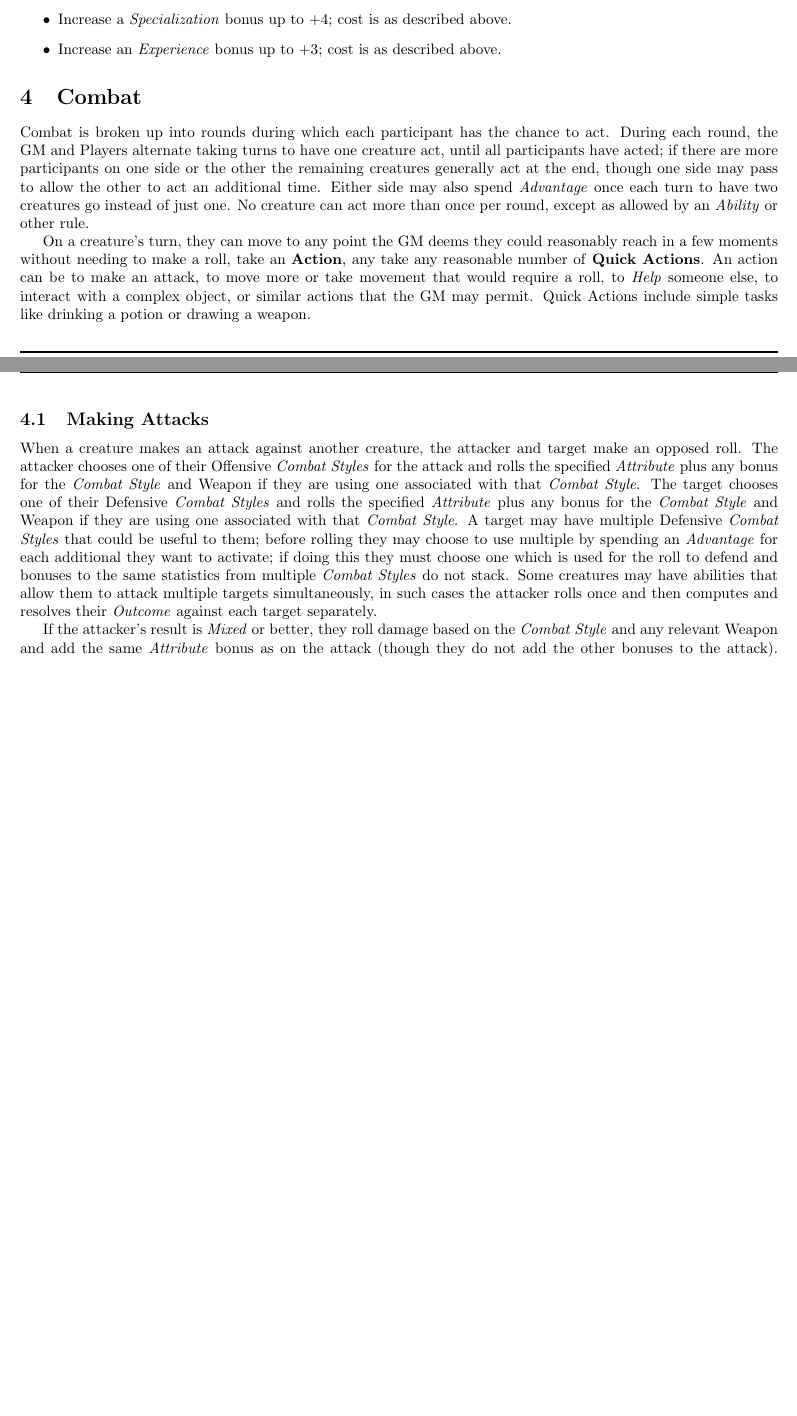
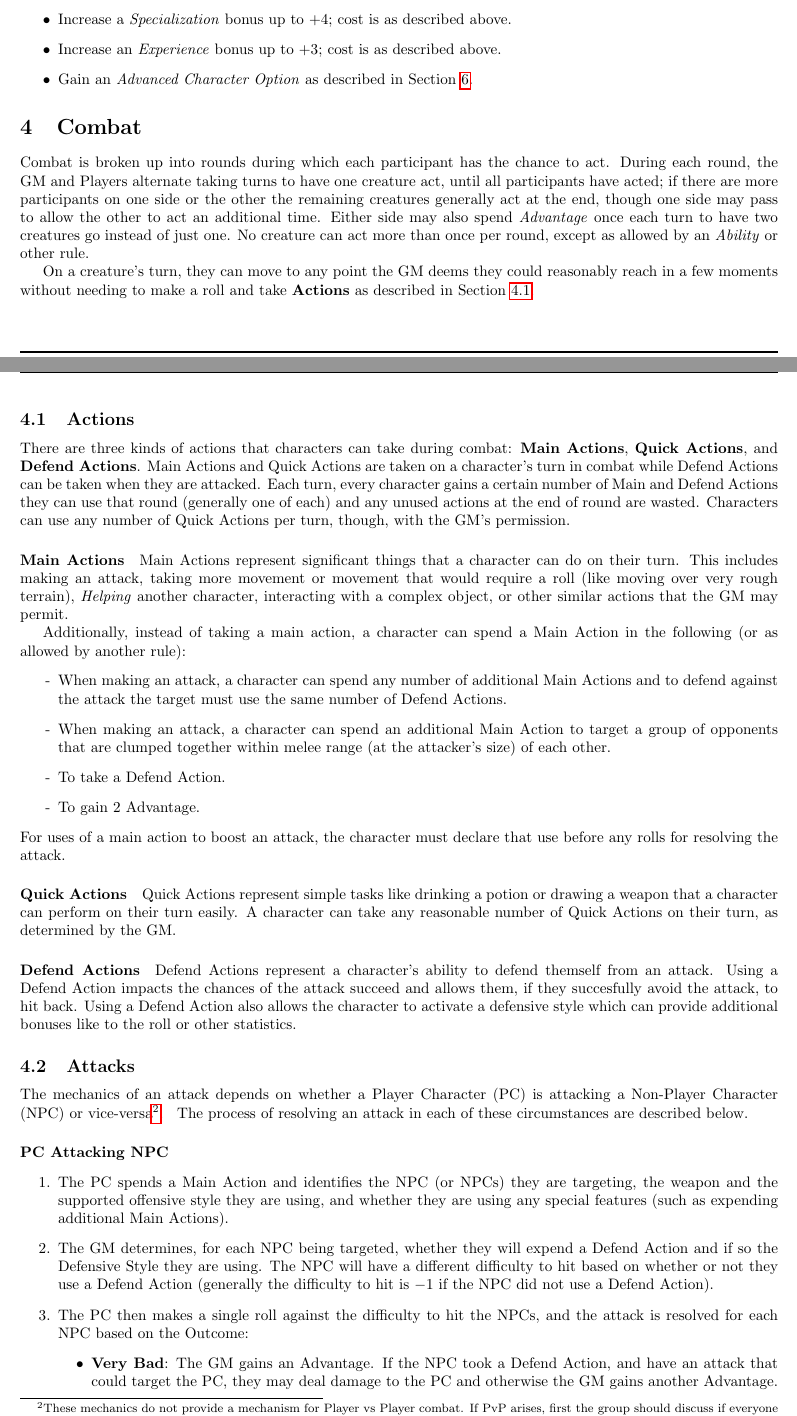
Before and after one commit to counc009/duality-rpg, a LaTeX document (latex/main.tex, which reads latex/rules/characters.tex, latex/rules/combat.tex): two parts of pages 10 and 11 of 16 before the commit and two parts of pages 10 and 11 of 17 after it, joined at a grey line, cut so that both start at the same text, the shorter picture padded with empty space. Compiled offline with pdfLaTeX.

Commit message:
Update attack rules

```diff
--- a/latex/rules/characters.tex
+++ b/latex/rules/characters.tex
@@ -250,4 +250,5 @@ These may be spent in the same ways as above, but can also be spent to:
   \item Increase a character's \Block{} up to 5; cost is as described above.
   \item Increase a \Specialization{} bonus up to $+4$; cost is as described above.
   \item Increase an \Experience{} bonus up to $+3$; cost is as described above.
+  \item Gain an \emph{Advanced Character Option} as described in Section~\ref{sec:character-advanced}.
 \end{itemize}
--- a/latex/rules/combat.tex
+++ b/latex/rules/combat.tex
@@ -4,15 +4,14 @@ During each round, the GM and Players alternate taking turns to have one creatur
 Either side may also spend \Advantage{} once each turn to have two creatures go instead of just one.
 No creature can act more than once per round, except as allowed by an \Ability{} or other rule.
 
-On a creature's turn, they can move to any point the GM deems they could reasonably reach in a few moments without needing to make a roll, take an \textbf{Action}\index{Action}, any take any reasonable number of \textbf{Quick Actions}\index{Action!Quick Action}.
-An action can be to make an attack, to move more or take movement that would require a roll, to \emph{Help} someone else, to interact with a complex object, or similar actions that the GM may permit.
-Quick Actions include simple tasks like drinking a potion or drawing a weapon.
+On a creature's turn, they can move to any point the GM deems they could reasonably reach in a few moments without needing to make a roll and take \textbf{Actions} as described in Section~\ref{sec:actions}.
 
-\subsection{Making Attacks}
-When a creature makes an attack against another creature, the attacker and target make an opposed roll.
-The attacker chooses one of their Offensive \emph{Combat Styles} for the attack and rolls the specified \Attribute{} plus any bonus for the \emph{Combat Style} and Weapon if they are using one associated with that \emph{Combat Style}.
-The target chooses one of their Defensive \emph{Combat Styles} and rolls the specified \Attribute{} plus any bonus for the \emph{Combat Style} and Weapon if they are using one associated with that \emph{Combat Style}.
-A target may have multiple Defensive \emph{Combat Styles} that could be useful to them; before rolling they may choose to use multiple by spending an \Advantage{} for each additional they want to activate; if doing this they must choose one which is used for the roll to defend and bonuses to the same statistics from multiple \emph{Combat Styles} do not stack.
-Some creatures may have abilities that allow them to attack multiple targets simultaneously, in such cases the attacker rolls once and then computes and resolves their \Outcome{} against each target separately.
+\subsection{Actions}\label{sec:actions}\index{Action}
+There are three kinds of actions that characters can take during combat: \textbf{Main Actions}, \textbf{Quick Actions}, and \textbf{Defend Actions}.
+Main Actions and Quick Actions are taken on a character's turn in combat while Defend Actions can be taken when they are attacked.
+Each turn, every character gains a certain number of Main and Defend Actions they can use that round (generally one of each) and any unused actions at the end of round are wasted.
+Characters can use any number of Quick Actions per turn, though, with the GM's permission.
 
-If the attacker's result is \Mixed{} or better, they roll damage based on the \emph{Combat Style} and any relevant Weapon and add the same \Attribute{} bonus as on the attack (though they do not add the other bonuses to the attack).
+\paragraph{Main Actions}\index{Main Action|see(Action)}\index{Action!Main}
+Main Actions represent significant things that a character can do on their turn.
+This includes making an attack, taking more movement or movement that would require a roll (like moving over very rough terrain), \emph{Helping} another character, interacting with a complex object, or other similar actions that the GM may permit.
@@ -22,2 +18,34 @@ If the result is \Mixed{} or worse then the target has the chance to strike back
 
-While \Advantage{} can be spent on any damage roll to add a damage die to it, the GM cannot spend more \Advantage{} for additional damage on a single damage roll than the current round number (where the first round of combat is round 1).
+Additionally, instead of taking a main action, a character can spend a Main Action in the following (or as allowed by another rule):
+\begin{itemize}
+  \item[-] When making an attack, a character can spend any number of additional Main Actions and to defend against the attack the target must use the same number of Defend Actions.
+  \item[-] When making an attack, a character can spend an additional Main Action to target a group of opponents that are clumped together within melee range (at the attacker's size) of each other.
+  \item[-] To take a Defend Action.
+  \item[-] To gain 2 Advantage.
+\end{itemize}
+For uses of a main action to boost an attack, the character must declare that use before any rolls for resolving the attack.
+
+\paragraph{Quick Actions}\index{Quick Action|see(Action)}\index{Action!Quick}
+Quick Actions represent simple tasks like drinking a potion or drawing a weapon that a character can perform on their turn easily.
+A character can take any reasonable number of Quick Actions on their turn, as determined by the GM.
+
+\paragraph{Defend Actions}\index{Defend Action|see(Action)}\index{Action!Defend}
+Defend Actions represent a character's ability to defend themself from an attack.
+Using a Defend Action impacts the chances of the attack succeed and allows them, if they succesfully avoid the attack, to hit back.
+Using a Defend Action also allows the character to activate a defensive style which can provide additional bonuses like to the roll or other statistics.
+
+\subsection{Attacks}
+The mechanics of an attack depends on whether a Player Character (PC) is attacking a Non-Player Character (NPC) or vice-versa\footnotemark.
+\footnotetext{These mechanics do not provide a mechanism for Player vs Player combat. If PvP arises, first the group should discuss if everyone is okay with it and if so what the goal or outcome of the combat will be. Then, these rules can be applied but using Opposed Rolls between the attacking and defending characters.}
+The process of resolving an attack in each of these circumstances are described below.
+
+\paragraph{PC Attacking NPC}
+\begin{enumerate}
+  \item The PC spends a Main Action and identifies the NPC (or NPCs) they are targeting, the weapon and the supported offensive style they are using, and whether they are using any special features (such as expending additional Main Actions).
+  \item The GM determines, for each NPC being targeted, whether they will expend a Defend Action and if so the Defensive Style they are using. The NPC will have a different difficulty to hit based on whether or not they use a Defend Action (generally the difficulty to hit is $-1$ if the NPC did not use a Defend Action).
+  \item The PC then makes a single roll against the difficulty to hit the NPCs, and the attack is resolved for each NPC based on the Outcome:
+    \begin{itemize}
+      \item \textbf{Very Bad}: The GM gains an Advantage. If the NPC took a Defend Action, and have an attack that could target the PC, they may deal damage to the PC and otherwise the GM gains another Advantage.
+      \item \textbf{Bad}: If the NPC took a Defend Action, and have an attack that could target the PC, they may deal damage to the PC and otherwise the GM gains an Advantage.
+      \item \textbf{Mixed}: The PC deals damage to the NPC. If the NPC took a Defend Action, and have an attack that could target the PC, they may deal damage to the PC and otherwise the GM gains an Advantage.
+      \item \textbf{Good}: The PC deals damage to the NPC.
```
Also changed, not shown: DEV_TODO.md (+17 -15 lines), latex/main.tex (+1 -0 lines), latex/rules/advanced.tex (added, +2 -0 lines), latex/rules/advantages.tex (+1 -1 lines), main.pdf, latex/rules/combat.tex (37 more changed lines).
